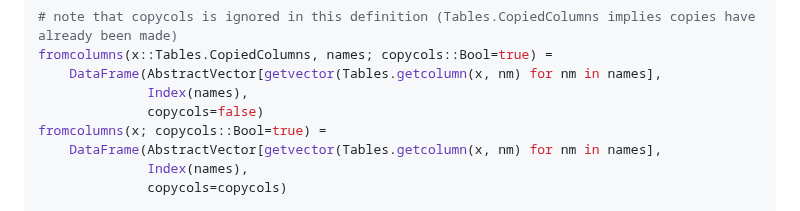
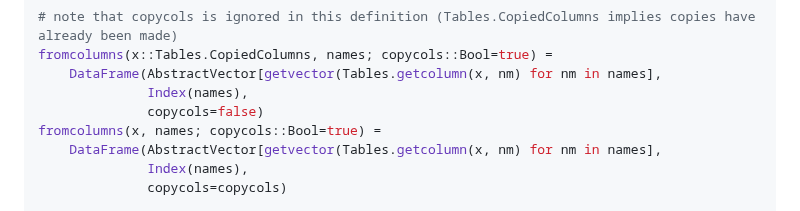
Before and after one commit to JuliaData/Tables.jl, a Markdown page: docs/src/index.md, the part around the change. Rendered like a GitHub page.

Commit message:
Update index.md (#358)

```diff
--- a/docs/src/index.md
+++ b/docs/src/index.md
@@ -163,7 +163,7 @@ fromcolumns(x::Tables.CopiedColumns, names; copycols::Bool=true) =
     DataFrame(AbstractVector[getvector(Tables.getcolumn(x, nm) for nm in names],
               Index(names),
               copycols=false)
-fromcolumns(x; copycols::Bool=true) =
+fromcolumns(x, names; copycols::Bool=true) =
     DataFrame(AbstractVector[getvector(Tables.getcolumn(x, nm) for nm in names],
               Index(names),
               copycols=copycols)
```
